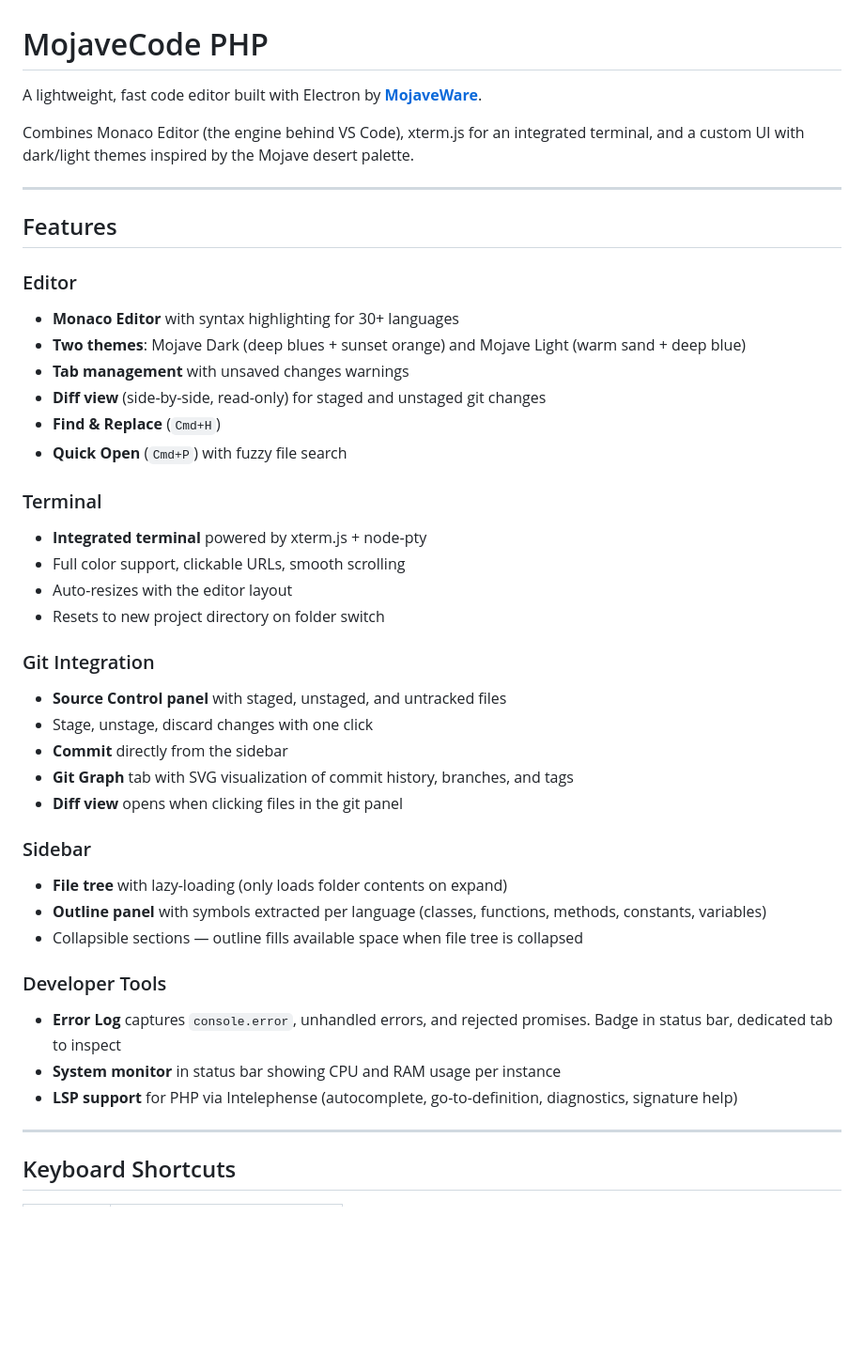
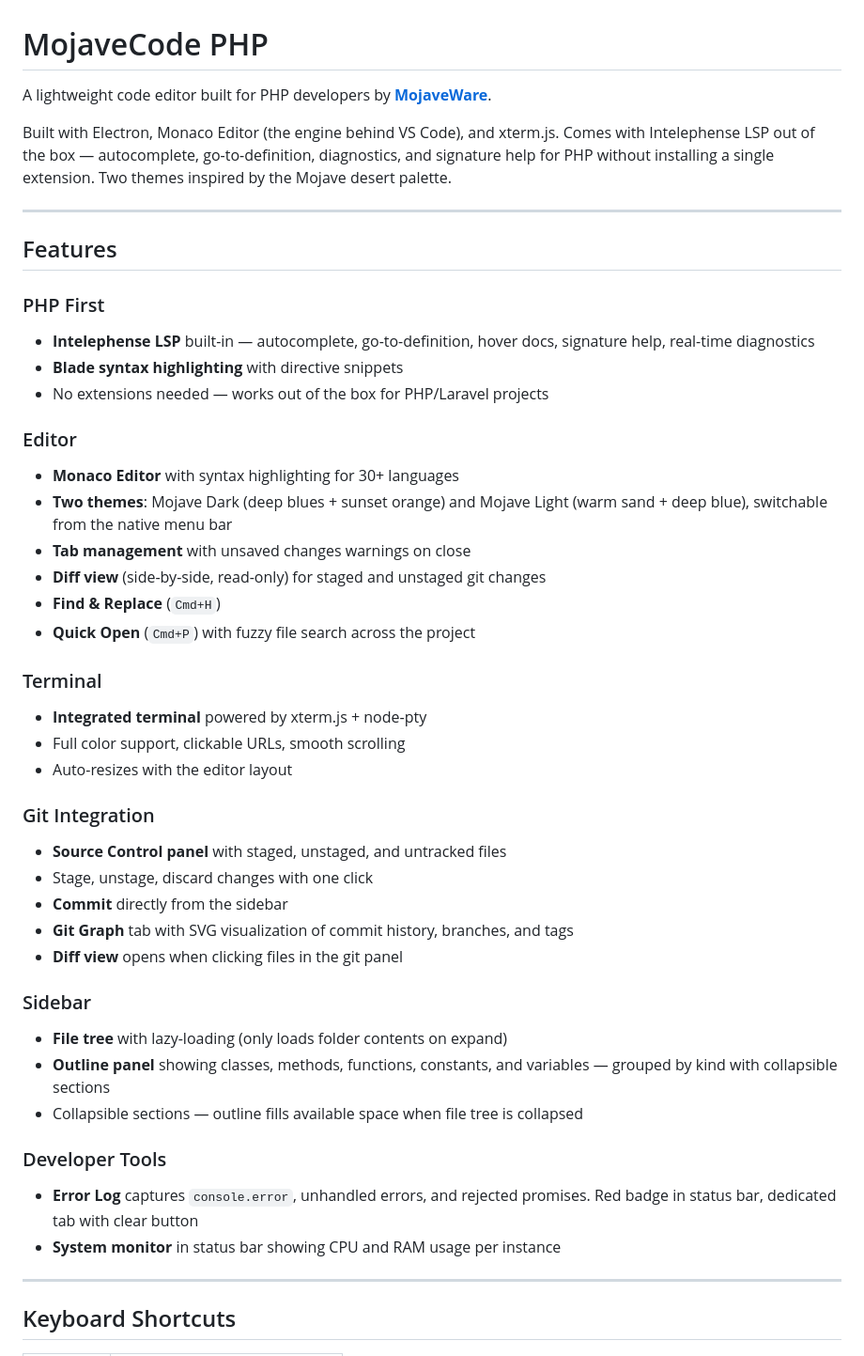
Before and after one commit to IvanDVelazquez/mojavecode-php, a Markdown page: README.md, the part around one of its changes. Shown at 94% size. Drawn GitHub-style; blank space fills up the shorter version.

```diff
--- a/README.md
+++ b/README.md
@@ -1,26 +1,30 @@
 # MojaveCode PHP
 
-A lightweight, fast code editor built with Electron by **[MojaveWare](https://mojaveware.com)**.
+A lightweight code editor built for PHP developers by **[MojaveWare](https://mojaveware.com)**.
 
-Combines Monaco Editor (the engine behind VS Code), xterm.js for an integrated terminal, and a custom UI with dark/light themes inspired by the Mojave desert palette.
+Built with Electron, Monaco Editor (the engine behind VS Code), and xterm.js. Comes with Intelephense LSP out of the box — autocomplete, go-to-definition, diagnostics, and signature help for PHP without installing a single extension. Two themes inspired by the Mojave desert palette.
 
 ---
 
 ## Features
 
+### PHP First
+- **Intelephense LSP** built-in — autocomplete, go-to-definition, hover docs, signature help, real-time diagnostics
+- **Blade syntax highlighting** with directive snippets
+- No extensions needed — works out of the box for PHP/Laravel projects
+
 ### Editor
 - **Monaco Editor** with syntax highlighting for 30+ languages
-- **Two themes**: Mojave Dark (deep blues + sunset orange) and Mojave Light (warm sand + deep blue)
-- **Tab management** with unsaved changes warnings
+- **Two themes**: Mojave Dark (deep blues + sunset orange) and Mojave Light (warm sand + deep blue), switchable from the native menu bar
+- **Tab management** with unsaved changes warnings on close
 - **Diff view** (side-by-side, read-only) for staged and unstaged git changes
 - **Find & Replace** (`Cmd+H`)
-- **Quick Open** (`Cmd+P`) with fuzzy file search
+- **Quick Open** (`Cmd+P`) with fuzzy file search across the project
 
 ### Terminal
 - **Integrated terminal** powered by xterm.js + node-pty
 - Full color support, clickable URLs, smooth scrolling
 - Auto-resizes with the editor layout
-- Resets to new project directory on folder switch
 
 ### Git Integration
 - **Source Control panel** with staged, unstaged, and untracked files
@@ -31,13 +35,12 @@ Combines Monaco Editor (the engine behind VS Code), xterm.js for an integrated t
 
 ### Sidebar
 - **File tree** with lazy-loading (only loads folder contents on expand)
-- **Outline panel** with symbols extracted per language (classes, functions, methods, constants, variables)
+- **Outline panel** showing classes, methods, functions, constants, and variables — grouped by kind with collapsible sections
 - Collapsible sections — outline fills available space when file tree is collapsed
 
 ### Developer Tools
-- **Error Log** captures `console.error`, unhandled errors, and rejected promises. Badge in status bar, dedicated tab to inspect
+- **Error Log** captures `console.error`, unhandled errors, and rejected promises. Red badge in status bar, dedicated tab with clear button
 - **System monitor** in status bar showing CPU and RAM usage per instance
-- **LSP support** for PHP via Intelephense (autocomplete, go-to-definition, diagnostics, signature help)
 
 ---
 
```
Also changed, not shown: other parts of README.md (+19 -5 lines).
